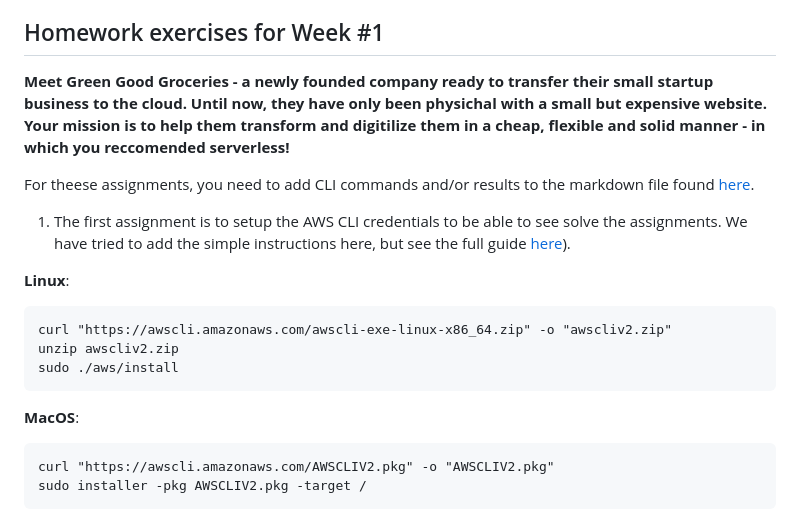
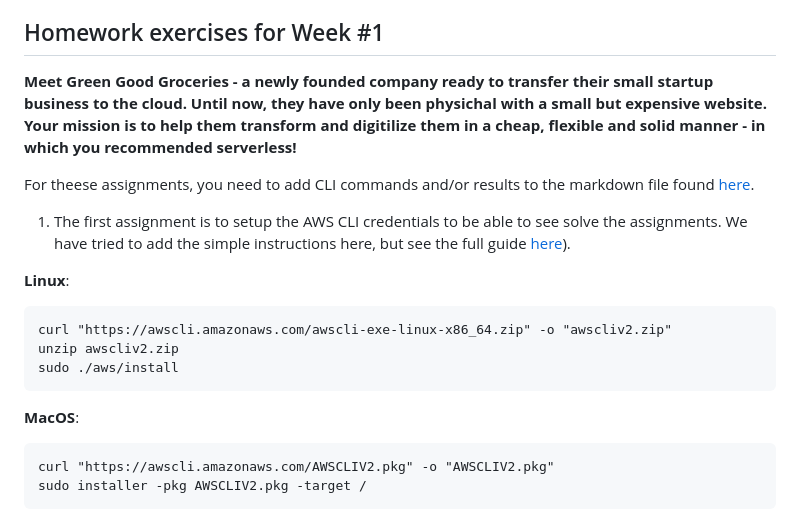
Before and after one commit to HackYourFuture-CPH/hyf-serverless-course, a Markdown page: week1/homework.md, the part around the change. Rendered like a GitHub page.

`````diff
--- a/week1/homework.md
+++ b/week1/homework.md
@@ -7,20 +7,23 @@ Open this template repository https://github.com/HackYourFuture-CPH/masterclass-
 Create a PR to add your homework to the respective week folder like you are used to do in the web development course, and if you don't remember how to do hand in homework using Pull Requests, please check here https://github.com/HackYourFuture-CPH/JavaScript/blob/master/javascript1/week1/homework.md
 
 ## Homework exercises for Week #1
-**Meet Green Good Groceries - a newly founded company ready to transfer their small startup business to the cloud. Until now, they have only been physichal with a small but expensive website. Your mission is to help them transform and digitilize them in a cheap, flexible and solid manner - in which you reccomended serverless!**
+
+**Meet Green Good Groceries - a newly founded company ready to transfer their small startup business to the cloud. Until now, they have only been physichal with a small but expensive website. Your mission is to help them transform and digitilize them in a cheap, flexible and solid manner - in which you recommended serverless!**
 
 For theese assignments, you need to add CLI commands and/or results to the markdown file found [here](https://github.com/HackYourFuture-CPH/hyf-serverless-course/blob/main/week1/materials/homework/assignments.md).
 
 1. The first assignment is to setup the AWS CLI credentials to be able to see solve the assignments. We have tried to add the simple instructions here, but see the full guide [here](https://docs.aws.amazon.com/cli/latest/userguide/install-cliv2.html)).
 
 **Linux**:
+
 ```
 curl "https://awscli.amazonaws.com/awscli-exe-linux-x86_64.zip" -o "awscliv2.zip"
 unzip awscliv2.zip
 sudo ./aws/install
-````
+```
 
 **MacOS**:
+
 ```
 curl "https://awscli.amazonaws.com/AWSCLIV2.pkg" -o "AWSCLIV2.pkg"
 sudo installer -pkg AWSCLIV2.pkg -target /
`````
Also changed, not shown: week3/homework.md (+16 -11 lines), images/cloudwatch_api_count.png, 5 other files.
